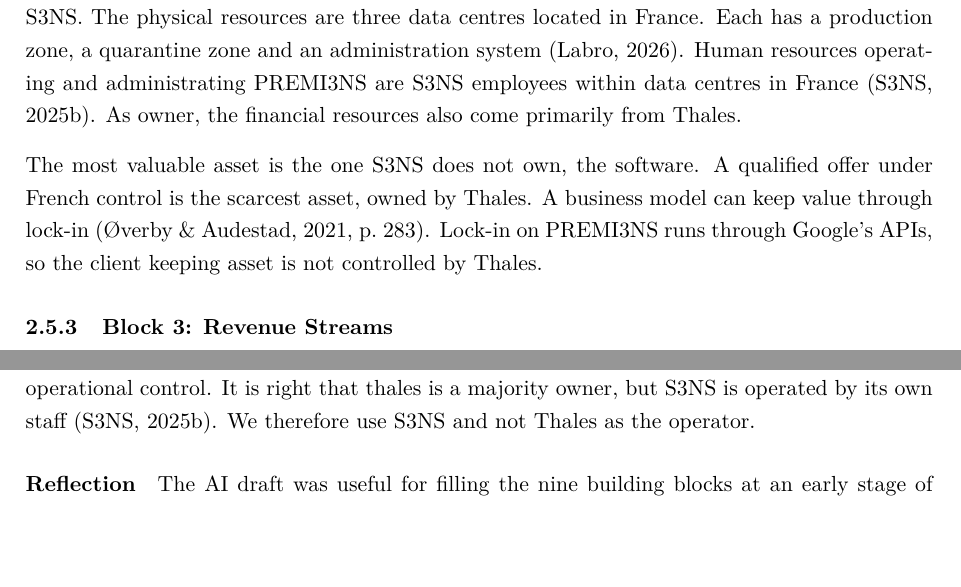
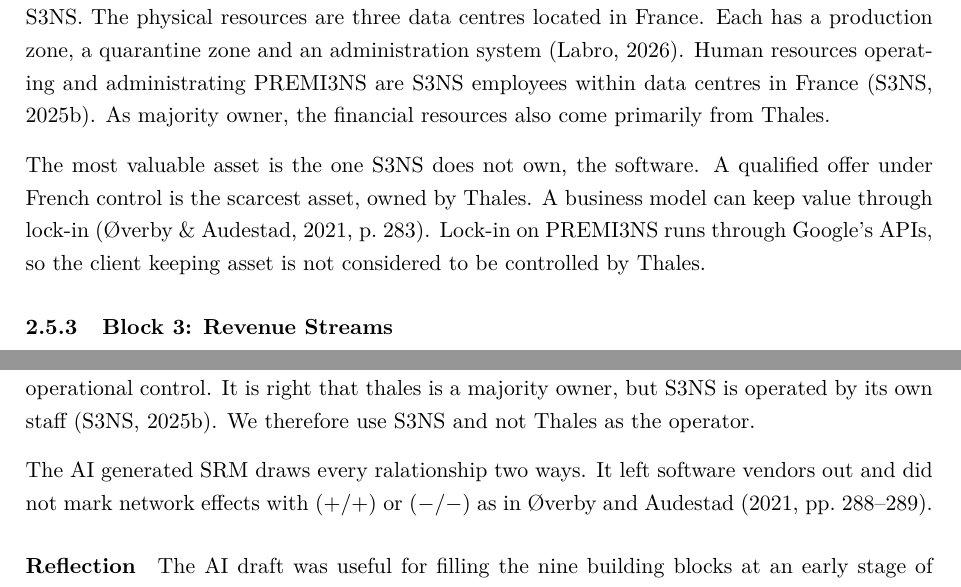
Before and after one commit to arneskog/Case-study, a LaTeX document (main.tex, which reads sections/06-task5-business-model.tex, sections/08-appendix-a-ai-log.tex): two parts of pages 18 and 28 of 33, joined at a grey line, cut so that both start at the same text, the shorter picture padded with empty space. Compiled offline with pdfLaTeX.

Commit message:
Updates from Overleaf

```diff
--- a/sections/06-task5-business-model.tex
+++ b/sections/06-task5-business-model.tex
@@ -83,9 +83,9 @@
 The partnership is a mix of competition and cooperation \parencite[p.~116]{overby2021}. Thales and Google work jointly on the platform, but customers can also choose Google's own public cloud. As a supplier, Google has strong bargaining power as the controller of the technology \parencite[p.~114]{overby2021}. Other key partnerships are SAP \parencite{thalessap2026}, software vendors, integrators and IT service companies \parencite{s3nsecosystem}. The conditions for the offering are set by ANSSI, but it is not considered a partner.
 
 \subsubsection{Block 2: Key Resources}
-Key resources can be physical, intellectual, human or financial \parencite[pp.~34--35]{osterwalder2010}. These can be spread across partners, where in PREMI3NS Google holds the core, its APIs and the cloud software. The SecNumCloud qualification depends on Thales and is held by S3NS. The physical resources are three data centres located in France. Each has a production zone, a quarantine zone and an administration system \parencite{paperjam2026}. Human resources operating and administrating PREMI3NS are S3NS employees within data centres in France \parencite{s3ns2025premi3ns}. As owner, the financial resources also come primarily from Thales.
+Key resources can be physical, intellectual, human or financial \parencite[pp.~34--35]{osterwalder2010}. These can be spread across partners, where in PREMI3NS Google holds the core, its APIs and the cloud software. The SecNumCloud qualification depends on Thales and is held by S3NS. The physical resources are three data centres located in France. Each has a production zone, a quarantine zone and an administration system \parencite{paperjam2026}. Human resources operating and administrating PREMI3NS are S3NS employees within data centres in France \parencite{s3ns2025premi3ns}. As majority owner, the financial resources also come primarily from Thales.
 
-The most valuable asset is the one S3NS does not own, the software. A qualified offer under French control is the scarcest asset, owned by Thales. A business model can keep value through lock-in \parencite[p.~283]{overby2021}. Lock-in on PREMI3NS runs through Google's APIs, so the client keeping asset is not controlled by Thales.
+The most valuable asset is the one S3NS does not own, the software. A qualified offer under French control is the scarcest asset, owned by Thales. A business model can keep value through lock-in \parencite[p.~283]{overby2021}. Lock-in on PREMI3NS runs through Google's APIs, so the client keeping asset is not considered to be controlled by Thales.
 
 \subsubsection{Block 3: Revenue Streams}
 Revenue streams come from clients paying usage fees. PREMI3NS is priced at a premium of about 15-20\% above public Google Cloud \parencite{paperjam2026}. Contracts are structured without Google and signed under European law between S3NS and the customer \parencite{paperjam2026}. These contracts include the SLAs, which set the price and responsibility for the service \parencite[p.~247]{overby2021}, and all SLAs are with S3NS and not with Google \parencite{s3nsdocs_keydiff}. Therefore, all revenue enters S3NS while Google earns through license fees. But these terms are not public (A3). Since they are assumed to be subsidized, software vendors pay little or nothing.
--- a/sections/08-appendix-a-ai-log.tex
+++ b/sections/08-appendix-a-ai-log.tex
@@ -146,4 +146,7 @@
 
 Ownership is somehow mixed up by the AI generated draft as it says that Thales provides the operational control. It is right that thales is a majority owner, but S3NS is operated by its own staff \parencite{s3ns2025premi3ns}. We therefore use S3NS and not Thales as the operator.
 
+The AI generated SRM draws every ralationship two ways. It left software vendors out and did not mark network effects with (+/+) or ($-$/$-$) as in
+\textcite[pp.~288--289]{overby2021}.
+
 \paragraph{Reflection} The AI draft was useful for filling the nine building blocks at an early stage of our research process. This gave a quick overview, and foundation to compare with our own evaluations and thaughts. It was weaker on analyzing how the alliance works together and mixed up partnership with regulation, and was inprecise in regarding the operation of the platform.
```
